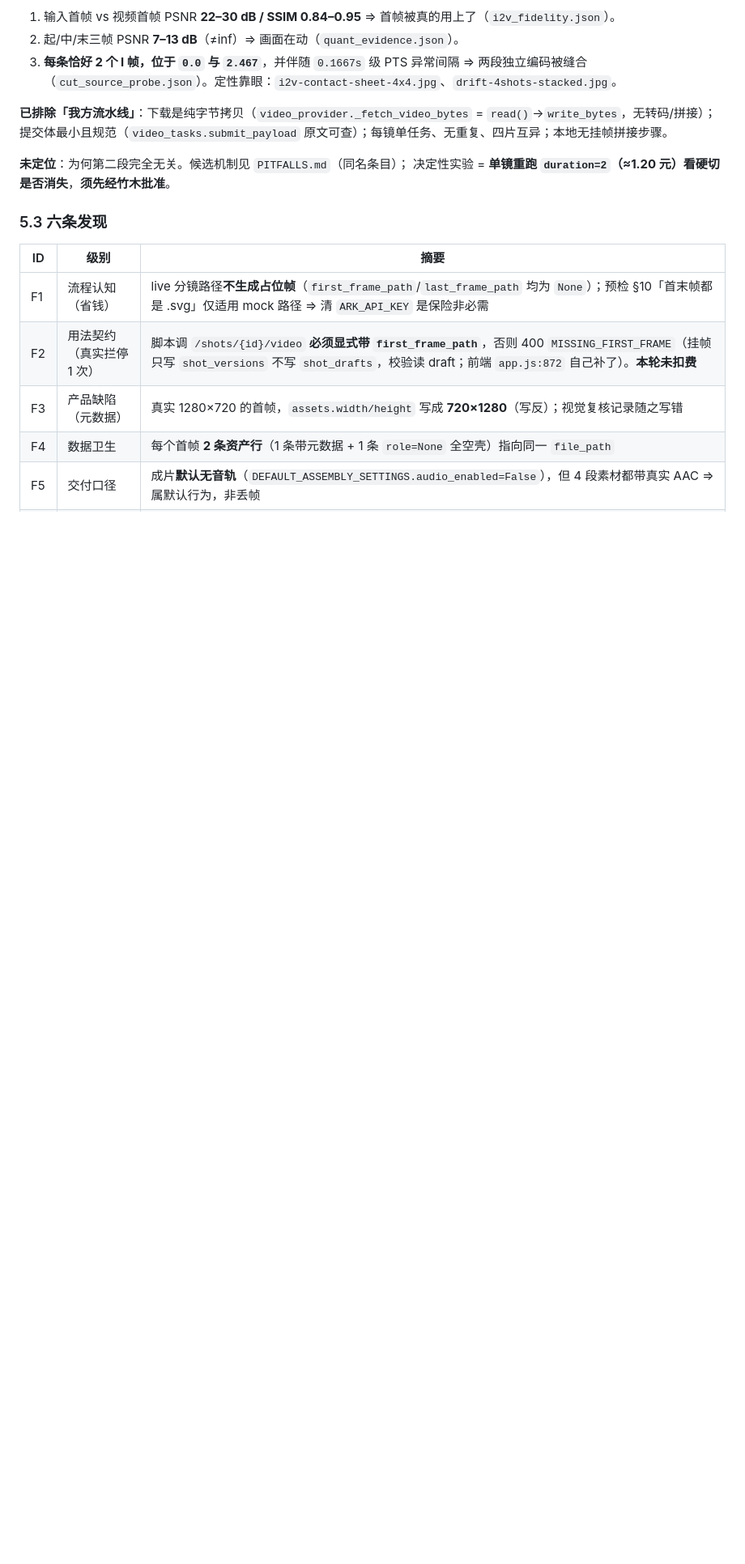
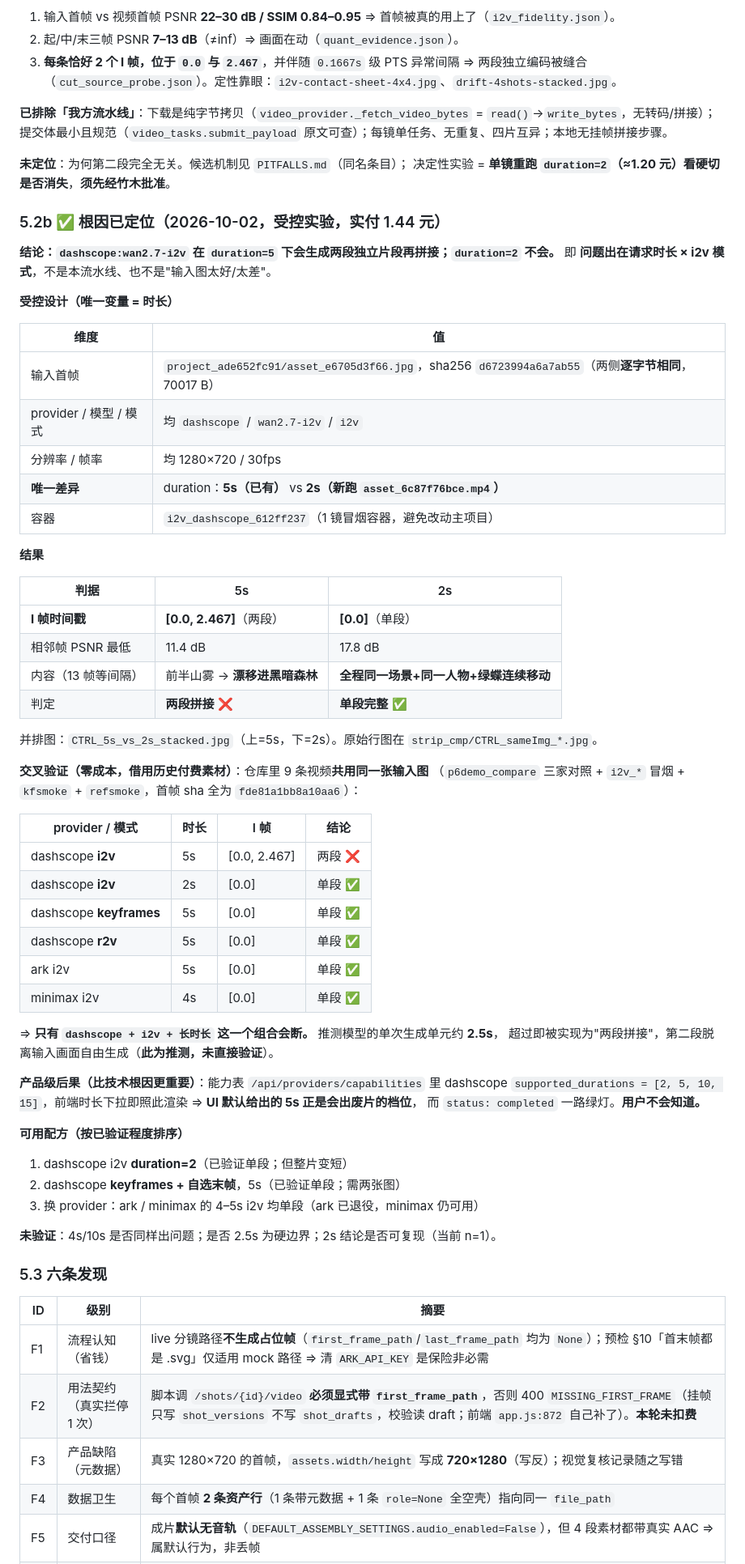
Before and after one commit to Bamzzo/VisionCraft, a Markdown page: docs/live-run-audit.md, the part around the change. Shown at 81% size. Rendered like a GitHub page; blank space fills up the shorter version.

Commit message:
docs: 定位 dashscope wan2.7-i2v 5s 硬切的根因 —— 时长触发的两段拼接
受控实验（唯一变量=时长，实付 1.44 元）：
- 同图（sha d6723994a6a7ab55，逐字节相同）、同 provider/模型/模式/分辨率帧率
- duration=5 -> I 帧 [0.0, 2.467] 两段，内容漂移进无关场景
- duration=2 -> I 帧 [0.0] 单段，13 帧全程同场景同人物
- 并排图 CTRL_5s_vs_2s_stacked.jpg

零成本交叉验证（借用 9 条历史付费素材，共用同一输入图）：
只有 dashscope+i2v+长时长 会断；keyframes 5s / r2v 5s / ark i2v 5s
/ minimax i2v 4s 均单段。

产品级后果：能力表 supported_durations=[2,5,10,15] 只证明「接受该参数」，
而前端时长下拉照它渲染 => UI 默认 5s 即出废片，且 completed 全绿。

新增 §5.2b（含受控设计表、结果表、交叉验证矩阵、三条可用配方、未验证项）

```diff
--- a/docs/live-run-audit.md
+++ b/docs/live-run-audit.md
@@ -147,6 +147,58 @@ output/playwright/live-multishot/browser_screenshot_hashes.json
 **未定位**：为何第二段完全无关。候选机制见 `PITFALLS.md`（同名条目）；
 决定性实验 = **单镜重跑 `duration=2`（≈1.20 元）看硬切是否消失**，**须先经竹木批准**。
 
+### 5.2b ✅ 根因已定位（2026-10-02，受控实验，实付 1.44 元）
+
+**结论：`dashscope:wan2.7-i2v` 在 `duration=5` 下会生成两段独立片段再拼接；`duration=2` 不会。**
+即 **问题出在请求时长 × i2v 模式**，不是本流水线、也不是"输入图太好/太差"。
+
+**受控设计（唯一变量 = 时长）**
+
+| 维度 | 值 |
+|---|---|
+| 输入首帧 | `project_ade652fc91/asset_e6705d3f66.jpg`，sha256 `d6723994a6a7ab55`（两侧**逐字节相同**，70017 B） |
+| provider / 模型 / 模式 | 均 `dashscope` / `wan2.7-i2v` / `i2v` |
+| 分辨率 / 帧率 | 均 1280×720 / 30fps |
+| **唯一差异** | duration：**5s（已有）** vs **2s（新跑 `asset_6c87f76bce.mp4`）** |
+| 容器 | `i2v_dashscope_612ff237`（1 镜冒烟容器，避免改动主项目） |
+
+**结果**
+
+| 判据 | 5s | 2s |
+|---|---|---|
+| **I 帧时间戳** | **[0.0, 2.467]**（两段） | **[0.0]**（单段） |
+| 相邻帧 PSNR 最低 | 11.4 dB | 17.8 dB |
+| 内容（13 帧等间隔） | 前半山雾 → **漂移进黑暗森林** | **全程同一场景+同一人物+绿蝶连续移动** |
+| 判定 | **两段拼接** ❌ | **单段完整** ✅ |
+
+并排图：`CTRL_5s_vs_2s_stacked.jpg`（上=5s，下=2s）。原始行图在 `strip_cmp/CTRL_sameImg_*.jpg`。
+
+**交叉验证（零成本，借用历史付费素材）**：仓库里 9 条视频**共用同一张输入图**
+（`p6demo_compare` 三家对照 + `i2v_*` 冒烟 + `kfsmoke` + `refsmoke`，首帧 sha 全为 `fde81a1bb8a10aa6`）：
+
+| provider / 模式 | 时长 | I 帧 | 结论 |
+|---|---|---|---|
+| dashscope **i2v** | 5s | [0.0, 2.467] | 两段 ❌ |
+| dashscope **i2v** | 2s | [0.0] | 单段 ✅ |
+| dashscope **keyframes** | 5s | [0.0] | 单段 ✅ |
+| dashscope **r2v** | 5s | [0.0] | 单段 ✅ |
+| ark i2v | 5s | [0.0] | 单段 ✅ |
+| minimax i2v | 4s | [0.0] | 单段 ✅ |
+
+⇒ **只有 `dashscope + i2v + 长时长` 这一个组合会断。** 推测模型的单次生成单元约 **2.5s**，
+超过即被实现为"两段拼接"，第二段脱离输入画面自由生成（**此为推测，未直接验证**）。
+
+**产品级后果（比技术根因更重要）**：能力表 `/api/providers/capabilities` 里 dashscope
+`supported_durations = [2, 5, 10, 15]`，前端时长下拉即照此渲染 ⇒ **UI 默认给出的 5s 正是会出废片的档位**，
+而 `status: completed` 一路绿灯。**用户不会知道。**
+
+**可用配方（按已验证程度排序）**
+1. dashscope i2v **duration=2**（已验证单段；但整片变短）
+2. dashscope **keyframes + 自选末帧**，5s（已验证单段；需两张图）
+3. 换 provider：ark / minimax 的 4–5s i2v 均单段（ark 已退役，minimax 仍可用）
+
+**未验证**：4s/10s 是否同样出问题；是否 2.5s 为硬边界；2s 结论是否可复现（当前 n=1）。
+
 ### 5.3 六条发现
 
 | ID | 级别 | 摘要 |
```
